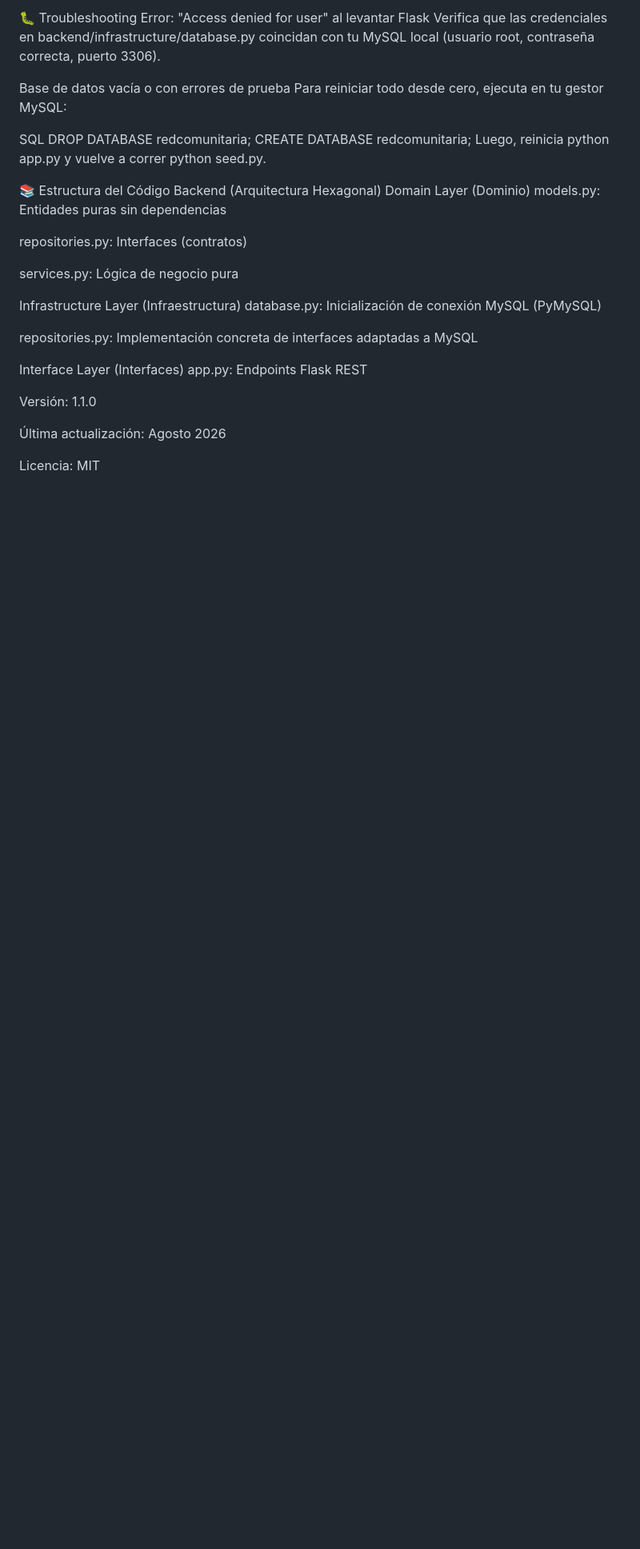
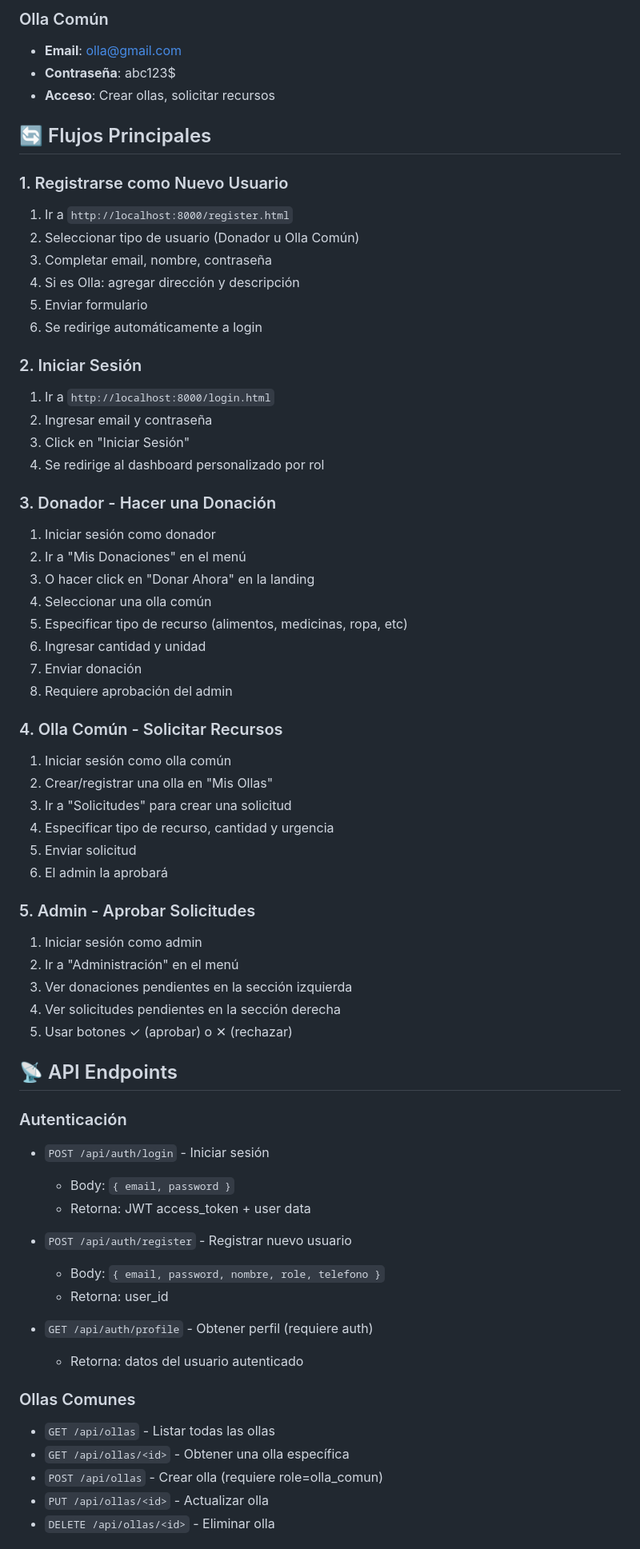
Before and after one commit to FabrizzioHC/Gestion-de-Ollas-Comunes, a Markdown page: README.md, the part around one of its changes. Shown at 80% size. GitHub-like rendering; blank space fills up the shorter version.

Commit message:
Actualizando Readme 30/08 3
Updated installation instructions and prerequisites in README.md for clarity and organization.

```diff
--- a/README.md
+++ b/README.md
@@ -169,34 +160,72 @@ Validación: Inyección prevenida mediante consultas parametrizadas (%s) en PyMy
 
-🐛 Troubleshooting
-Error: "Access denied for user" al levantar Flask
-Verifica que las credenciales en backend/infrastructure/database.py coincidan con tu MySQL local (usuario root, contraseña correcta, puerto 3306).
+### Olla Común
+- **Email**: olla@gmail.com
+- **Contraseña**: abc123$
+- **Acceso**: Crear ollas, solicitar recursos
 
-Base de datos vacía o con errores de prueba
-Para reiniciar todo desde cero, ejecuta en tu gestor MySQL:
+## 🔄 Flujos Principales
 
-SQL
-DROP DATABASE redcomunitaria;
-CREATE DATABASE redcomunitaria;
-Luego, reinicia python app.py y vuelve a correr python seed.py.
+### 1. Registrarse como Nuevo Usuario
+1. Ir a `http://localhost:8000/register.html`
+2. Seleccionar tipo de usuario (Donador u Olla Común)
+3. Completar email, nombre, contraseña
+4. Si es Olla: agregar dirección y descripción
+5. Enviar formulario
+6. Se redirige automáticamente a login
 
-📚 Estructura del Código Backend (Arquitectura Hexagonal)
-Domain Layer (Dominio)
-models.py: Entidades puras sin dependencias
+### 2. Iniciar Sesión
+1. Ir a `http://localhost:8000/login.html`
+2. Ingresar email y contraseña
+3. Click en "Iniciar Sesión"
+4. Se redirige al dashboard personalizado por rol
 
-repositories.py: Interfaces (contratos)
+### 3. Donador - Hacer una Donación
+1. Iniciar sesión como donador
+2. Ir a "Mis Donaciones" en el menú
+3. O hacer click en "Donar Ahora" en la landing
+4. Seleccionar una olla común
+5. Especificar tipo de recurso (alimentos, medicinas, ropa, etc)
+6. Ingresar cantidad y unidad
+7. Enviar donación
+8. Requiere aprobación del admin
 
-services.py: Lógica de negocio pura
+### 4. Olla Común - Solicitar Recursos
+1. Iniciar sesión como olla común
+2. Crear/registrar una olla en "Mis Ollas"
+3. Ir a "Solicitudes" para crear una solicitud
+4. Especificar tipo de recurso, cantidad y urgencia
+5. Enviar solicitud
+6. El admin la aprobará
 
-Infrastructure Layer (Infraestructura)
-database.py: Inicialización de conexión MySQL (PyMySQL)
 
-repositories.py: Implementación concreta de interfaces adaptadas a MySQL
+### 5. Admin - Aprobar Solicitudes
+1. Iniciar sesión como admin
+2. Ir a "Administración" en el menú
+3. Ver donaciones pendientes en la sección izquierda
+4. Ver solicitudes pendientes en la sección derecha
+5. Usar botones ✓ (aprobar) o ✕ (rechazar)
 
-Interface Layer (Interfaces)
-app.py: Endpoints Flask REST
+## 📡 API Endpoints
 
-Versión: 1.1.0
 
-Última actualización: Agosto 2026
+### Autenticación
 
-Licencia: MIT
+- `POST /api/auth/login` - Iniciar sesión
+  - Body: `{ email, password }`
+  - Retorna: JWT access_token + user data
+
+- `POST /api/auth/register` - Registrar nuevo usuario
+  - Body: `{ email, password, nombre, role, telefono }`
+  - Retorna: user_id
+
+- `GET /api/auth/profile` - Obtener perfil (requiere auth)
+  - Retorna: datos del usuario autenticado
+
+
+### Ollas Comunes
+- `GET /api/ollas` - Listar todas las ollas
+- `GET /api/ollas/<id>` - Obtener una olla específica
+- `POST /api/ollas` - Crear olla (requiere role=olla_comun)
+- `PUT /api/ollas/<id>` - Actualizar olla
+- `DELETE /api/ollas/<id>` - Eliminar olla
+
```
Also changed, not shown: other parts of README.md (+237 -65 lines).
